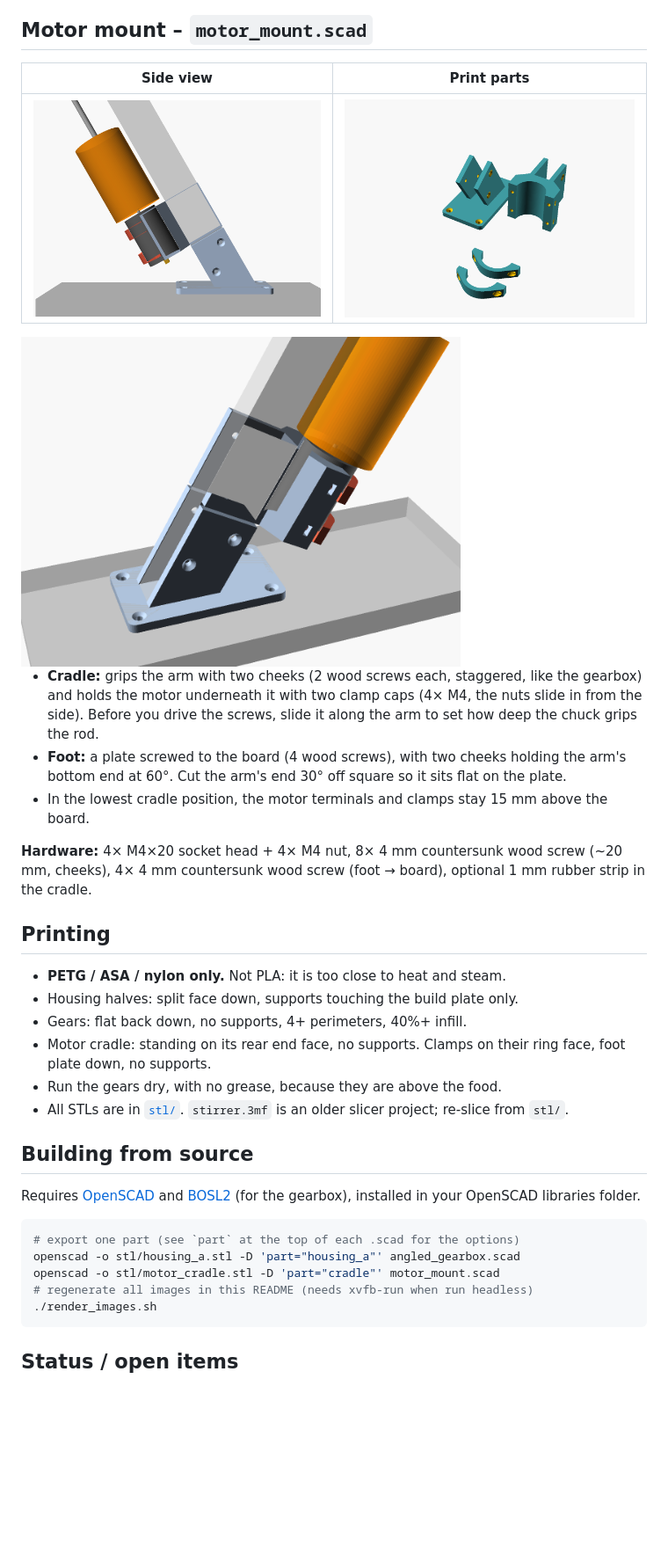
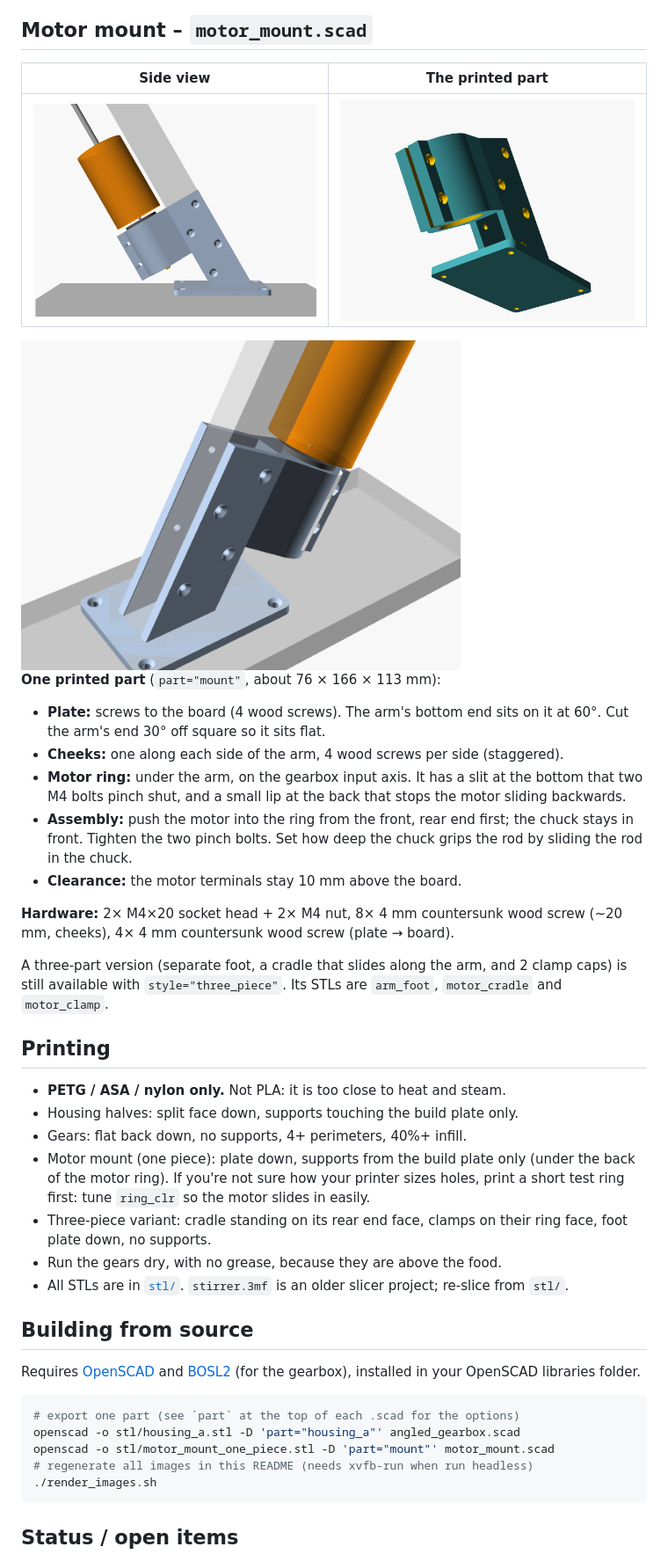
Before and after one commit to Meyhem/pot-stirring-unit, a Markdown page: README.md, the part around one of its changes. Shown at 88% size. Drawn GitHub-style; pictures changed too: img/motor_mount.png, img/motor_mount_3d.png, img/motor_mount_print_parts.png; blank space fills up the shorter version.

````diff
--- a/README.md
+++ b/README.md
@@ -63,5 +63,5 @@ pattern) live in `common.scad`.
 
 ## Motor mount – `motor_mount.scad`
 
-| Side view | Print parts |
+| Side view | The printed part |
 |---|---|
@@ -69,24 +69,34 @@ pattern) live in `common.scad`.
 
 <img src="img/motor_mount_3d.png" width="500" alt="motor mount 3D view">
 
-- **Cradle:** grips the arm with two cheeks (2 wood screws each, staggered, like the
-  gearbox) and holds the motor underneath it with two clamp caps (4× M4, the nuts
-  slide in from the side). Before you drive the screws, slide it along the arm to set
-  how deep the chuck grips the rod.
-- **Foot:** a plate screwed to the board (4 wood screws), with two cheeks holding the
-  arm's bottom end at 60°. Cut the arm's end 30° off square so it sits flat on the plate.
-- In the lowest cradle position, the motor terminals and clamps stay 15 mm above the board.
+**One printed part** (`part="mount"`, about 76 × 166 × 113 mm):
+- **Plate:** screws to the board (4 wood screws). The arm's bottom end sits on it at 60°.
+  Cut the arm's end 30° off square so it sits flat.
+- **Cheeks:** one along each side of the arm, 4 wood screws per side (staggered).
+- **Motor ring:** under the arm, on the gearbox input axis. It has a slit at the bottom
+  that two M4 bolts pinch shut, and a small lip at the back that stops the motor
+  sliding backwards.
+- **Assembly:** push the motor into the ring from the front, rear end first; the
+  chuck stays in front. Tighten the two pinch bolts. Set how deep the chuck grips the
+  rod by sliding the rod in the chuck.
+- **Clearance:** the motor terminals stay 10 mm above the board.
 
-**Hardware:** 4× M4×20 socket head + 4× M4 nut, 8× 4 mm countersunk wood screw
-(~20 mm, cheeks), 4× 4 mm countersunk wood screw (foot → board), optional 1 mm
-rubber strip in the cradle.
+**Hardware:** 2× M4×20 socket head + 2× M4 nut, 8× 4 mm countersunk wood screw
+(~20 mm, cheeks), 4× 4 mm countersunk wood screw (plate → board).
+
+A three-part version (separate foot, a cradle that slides along the arm, and 2 clamp
+caps) is still available with `style="three_piece"`. Its STLs are `arm_foot`,
+`motor_cradle` and `motor_clamp`.
 
 ## Printing
 
 - **PETG / ASA / nylon only.** Not PLA: it is too close to heat and steam.
 - Housing halves: split face down, supports touching the build plate only.
 - Gears: flat back down, no supports, 4+ perimeters, 40%+ infill.
-- Motor cradle: standing on its rear end face, no supports. Clamps on their ring
+- Motor mount (one piece): plate down, supports from the build plate only (under the
+  back of the motor ring). If you're not sure how your printer sizes holes, print a
+  short test ring first: tune `ring_clr` so the motor slides in easily.
+- Three-piece variant: cradle standing on its rear end face, clamps on their ring
   face, foot plate down, no supports.
 - Run the gears dry, with no grease, because they are above the food.
 - All STLs are in [`stl/`](stl/). `stirrer.3mf` is an older slicer project; re-slice from `stl/`.
@@ -99,7 +109,7 @@ Requires [OpenSCAD](https://openscad.org) and [BOSL2](https://github.com/BelfryS
 ```bash
 # export one part (see `part` at the top of each .scad for the options)
 openscad -o stl/housing_a.stl -D 'part="housing_a"' angled_gearbox.scad
-openscad -o stl/motor_cradle.stl -D 'part="cradle"' motor_mount.scad
+openscad -o stl/motor_mount_one_piece.stl -D 'part="mount"' motor_mount.scad
 # regenerate all images in this README (needs xvfb-run when run headless)
 ./render_images.sh
 ```
````
Also changed, not shown: other parts of README.md (+3 -2 lines), CLAUDE.md (+24 -9 lines), 3 other files.
